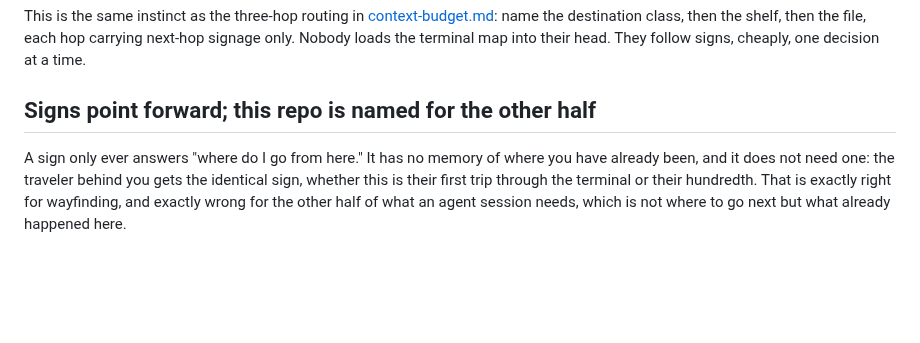
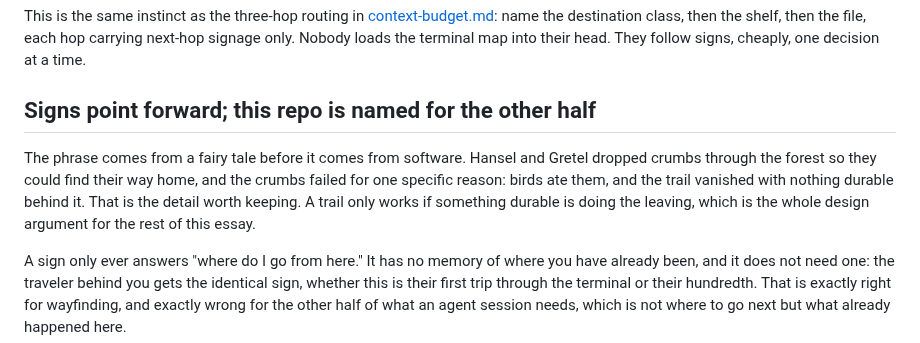
Before and after one commit to The-825/breadcrumbs, a Markdown page: docs/the-airport-model.md, the part around the change. Drawn GitHub-style; blank space fills up the shorter version.

Commit message:
docs: lead the naming section with the Hansel and Gretel origin (#53)
The repo is named breadcrumbs and never once said why until now. Grounds
the signage/breadcrumbs distinction in the fairy tale's actual failure
mode (birds ate the trail, nothing durable was doing the leaving) before
pivoting into the technical argument.

Co-authored-by: Claude <noreply@anthropic.com>

```diff
--- a/docs/the-airport-model.md
+++ b/docs/the-airport-model.md
@@ -38,6 +38,13 @@ the file, each hop carrying next-hop signage only. Nobody loads the terminal map
 their head. They follow signs, cheaply, one decision at a time.
 
 ## Signs point forward; this repo is named for the other half
+
+The phrase comes from a fairy tale before it comes from software. Hansel and Gretel
+dropped crumbs through the forest so they could find their way home, and the crumbs
+failed for one specific reason: birds ate them, and the trail vanished with nothing
+durable behind it. That is the detail worth keeping. A trail only works if something
+durable is doing the leaving, which is the whole design argument for the rest of this
+essay.
 
 A sign only ever answers "where do I go from here." It has no memory of where you have
 already been, and it does not need one: the traveler behind you gets the identical
```
